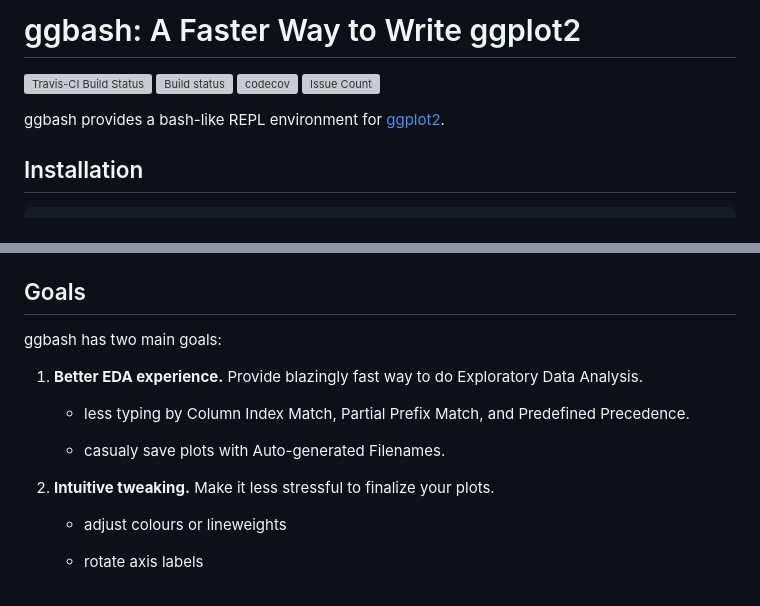
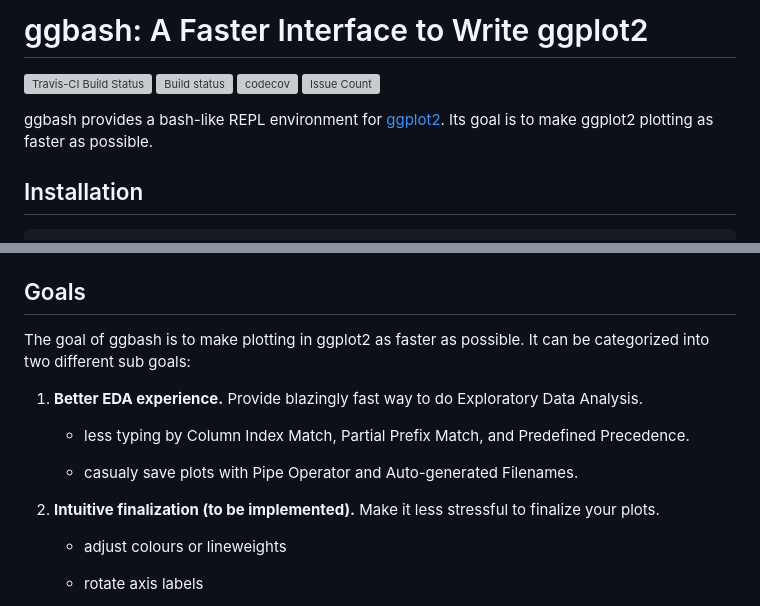
Before and after one commit to caprice-j/ggbash, a Markdown page: README.md, 2 parts joined by grey strips. Rendered like a GitHub page; grey boxes are pictures that could not be loaded.

```diff
--- a/README.md
+++ b/README.md
@@ -1,10 +1,10 @@
 <!-- README.md is generated from README.Rmd. Please edit that file -->
-ggbash: A Faster Way to Write ggplot2
-=====================================
+ggbash: A Faster Interface to Write ggplot2
+===========================================
 
 [![Travis-CI Build Status](https://travis-ci.org/caprice-j/ggbash.svg?branch=master)](https://travis-ci.org/caprice-j/ggbash) [![Build status](https://ci.appveyor.com/api/projects/status/vfia7i1hfowhpqhs?svg=true)](https://ci.appveyor.com/project/caprice-j/ggbash) [![codecov](https://codecov.io/gh/caprice-j/ggbash/branch/master/graph/badge.svg)](https://codecov.io/gh/caprice-j/ggbash) <!-- [![Coverage Status](https://coveralls.io/repos/github/caprice-j/ggbash/badge.svg)](https://coveralls.io/github/caprice-j/ggbash) --> [![Issue Count](https://codeclimate.com/github/caprice-j/ggbash/badges/issue_count.svg)](https://codeclimate.com/github/caprice-j/ggbash/issues)
 
-ggbash provides a bash-like REPL environment for [ggplot2](https://github.com/tidyverse/ggplot2).
+ggbash provides a bash-like REPL environment for [ggplot2](https://github.com/tidyverse/ggplot2). Its goal is to make ggplot2 plotting as faster as possible.
 
 Installation
 ------------
@@ -216,15 +214,15 @@ If you happen to have the different `iris` dataset which has a different number
 Goals
 -----
 
-ggbash has two main goals:
+The goal of ggbash is to make plotting in ggplot2 as faster as possible. It can be categorized into two different sub goals:
 
 1.  **Better EDA experience.** Provide blazingly fast way to do Exploratory Data Analysis.
 
     -   less typing by Column Index Match, Partial Prefix Match, and Predefined Precedence.
 
-    -   casualy save plots with Auto-generated Filenames.
+    -   casualy save plots with Pipe Operator and Auto-generated Filenames.
 
-2.  **Intuitive tweaking.** Make it less stressful to finalize your plots.
+2.  **Intuitive finalization (to be implemented).** Make it less stressful to finalize your plots.
 
     -   adjust colours or lineweights
 
```
Also changed, not shown: other parts of README.md (+31 -33 lines), README-func.png (added), 4 other files.
